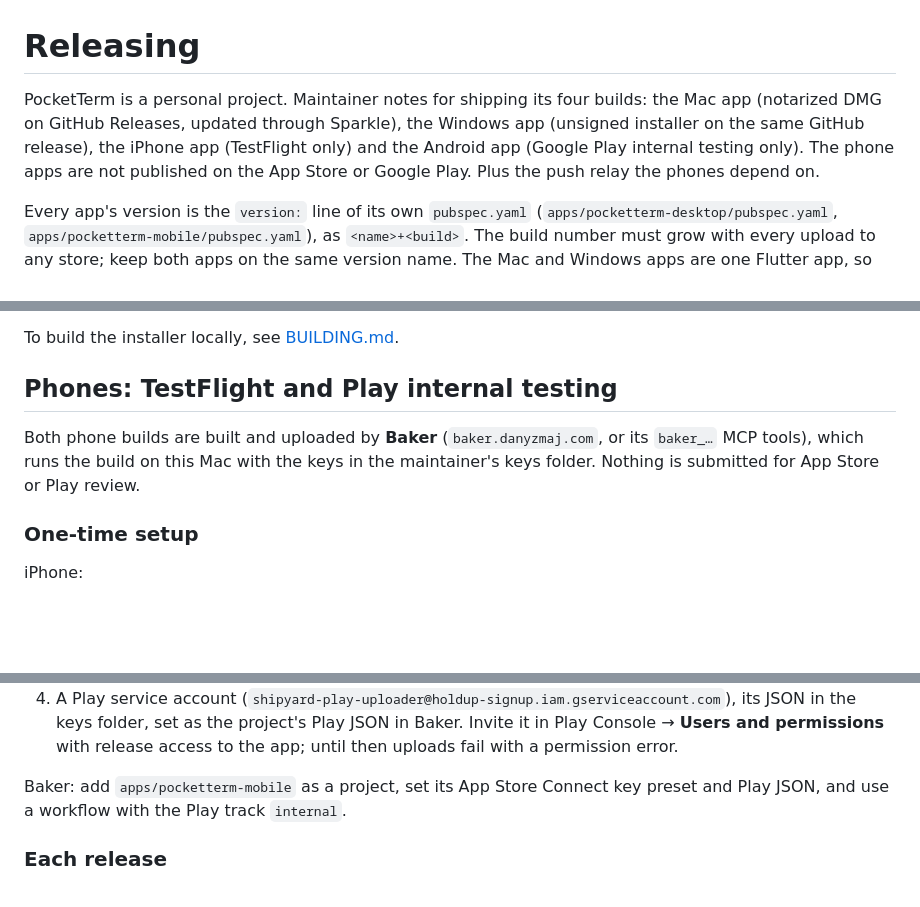
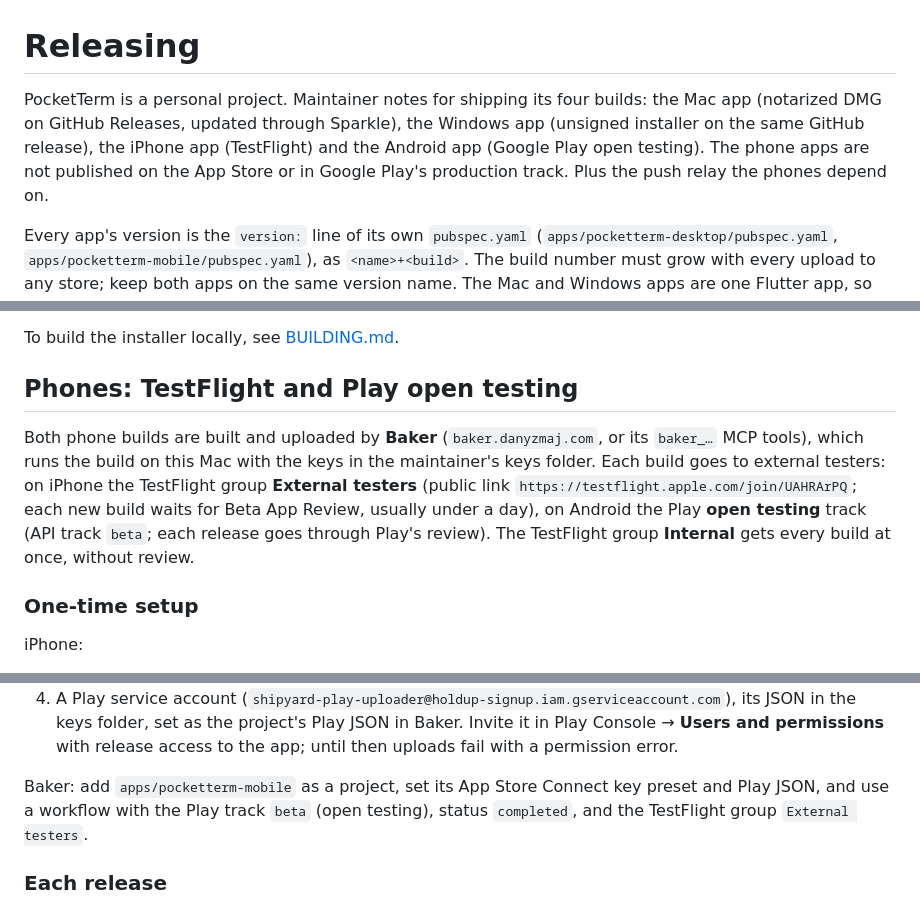
Before and after one commit to danyzmaj-apps/pocketterm, a Markdown page: docs/RELEASING.md, 3 parts joined by grey strips. Drawn GitHub-style; blank space fills up the shorter version.

Commit message:
Docs: phone builds go to external testers, TestFlight's External testers group and Play open testing

```diff
--- a/docs/RELEASING.md
+++ b/docs/RELEASING.md
@@ -1,6 +1,6 @@
 # Releasing
 
-PocketTerm is a personal project. Maintainer notes for shipping its four builds: the Mac app (notarized DMG on GitHub Releases, updated through Sparkle), the Windows app (unsigned installer on the same GitHub release), the iPhone app (TestFlight only) and the Android app (Google Play internal testing only). The phone apps are not published on the App Store or Google Play. Plus the push relay the phones depend on.
+PocketTerm is a personal project. Maintainer notes for shipping its four builds: the Mac app (notarized DMG on GitHub Releases, updated through Sparkle), the Windows app (unsigned installer on the same GitHub release), the iPhone app (TestFlight) and the Android app (Google Play open testing). The phone apps are not published on the App Store or in Google Play's production track. Plus the push relay the phones depend on.
 
 Every app's version is the `version:` line of its own `pubspec.yaml` (`apps/pocketterm-desktop/pubspec.yaml`, `apps/pocketterm-mobile/pubspec.yaml`), as `<name>+<build>`. The build number must grow with every upload to any store; keep both apps on the same version name. The Mac and Windows apps are one Flutter app, so they always share a version. Baker numbers phone builds itself ([below](#each-release-1)), so TestFlight and Play build numbers don't match the pubspec's.
 
@@ -123,9 +123,9 @@ Nothing to do by hand: publishing the GitHub release (which `release.sh` does) s
 
 To build the installer locally, see [BUILDING.md](BUILDING.md#windows).
 
-## Phones: TestFlight and Play internal testing
+## Phones: TestFlight and Play open testing
 
-Both phone builds are built and uploaded by **Baker** (`baker.danyzmaj.com`, or its `baker_…` MCP tools), which runs the build on this Mac with the keys in the maintainer's keys folder. Nothing is submitted for App Store or Play review.
+Both phone builds are built and uploaded by **Baker** (`baker.danyzmaj.com`, or its `baker_…` MCP tools), which runs the build on this Mac with the keys in the maintainer's keys folder. Each build goes to external testers: on iPhone the TestFlight group **External testers** (public link `https://testflight.apple.com/join/UAHRArPQ`; each new build waits for Beta App Review, usually under a day), on Android the Play **open testing** track (API track `beta`; each release goes through Play's review). The TestFlight group **Internal** gets every build at once, without review.
 
 ### One-time setup
 
@@ -141,7 +141,7 @@ Android:
 3. `apps/pocketterm-mobile/android/app/google-services.json` (git-ignored) from the Firebase project `pocketterm-cf6de8`, whose service account the relay holds. A release build stops without it (it would have no push).
 4. A Play service account (`shipyard-play-uploader@holdup-signup.iam.gserviceaccount.com`), its JSON in the keys folder, set as the project's Play JSON in Baker. Invite it in Play Console → **Users and permissions** with release access to the app; until then uploads fail with a permission error.
 
-Baker: add `apps/pocketterm-mobile` as a project, set its App Store Connect key preset and Play JSON, and use a workflow with the Play track `internal`.
+Baker: add `apps/pocketterm-mobile` as a project, set its App Store Connect key preset and Play JSON, and use a workflow with the Play track `beta` (open testing), status `completed`, and the TestFlight group `External testers`.
 
 ### Each release
 
```
